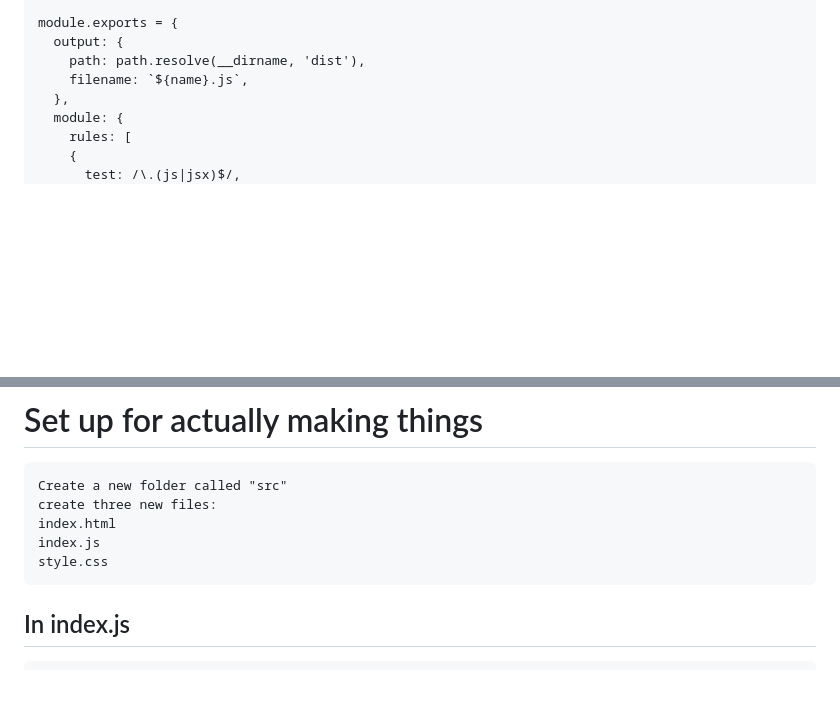
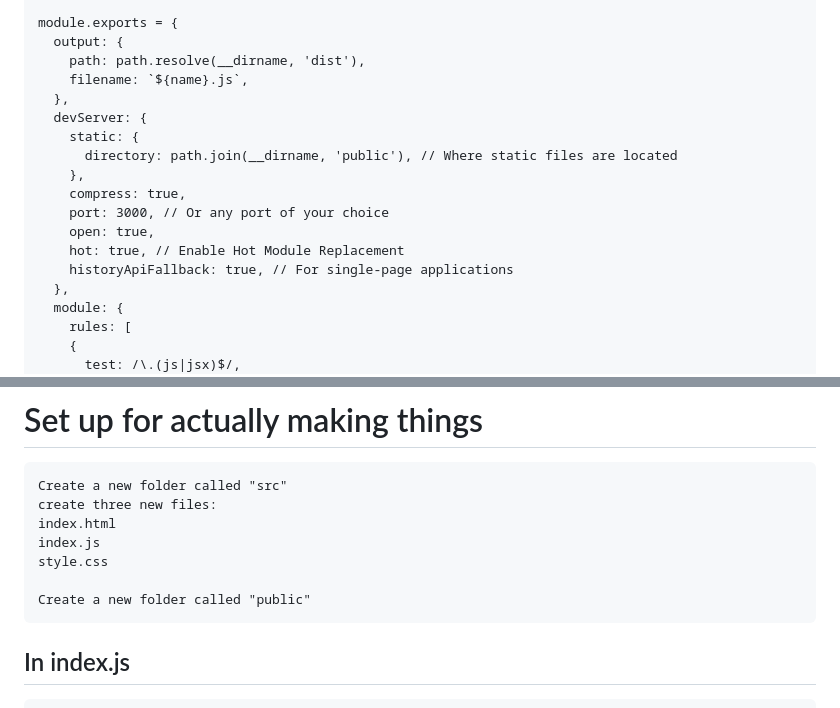
Before and after one commit to Notmoodo9/ReactTutorial, a Markdown page: README.md, 2 parts joined by grey strips. GitHub-like rendering; blank space fills up the shorter version.

```diff
--- a/README.md
+++ b/README.md
@@ -34,6 +34,16 @@ Tutorial to make a react application
       output: {
         path: path.resolve(__dirname, 'dist'),
         filename: `${name}.js`,
+      },
+      devServer: {
+    	static: {
+          directory: path.join(__dirname, 'public'), // Where static files are located
+        },
+        compress: true,
+        port: 3000, // Or any port of your choice
+        open: true,
+        hot: true, // Enable Hot Module Replacement
+        historyApiFallback: true, // For single-page applications
       },
       module: {
         rules: [
@@ -75,6 +85,8 @@ Tutorial to make a react application
 	index.html
 	index.js
 	style.css
+
+  	Create a new folder called "public"
 
 ## In index.js
 	import React from 'react';
```
